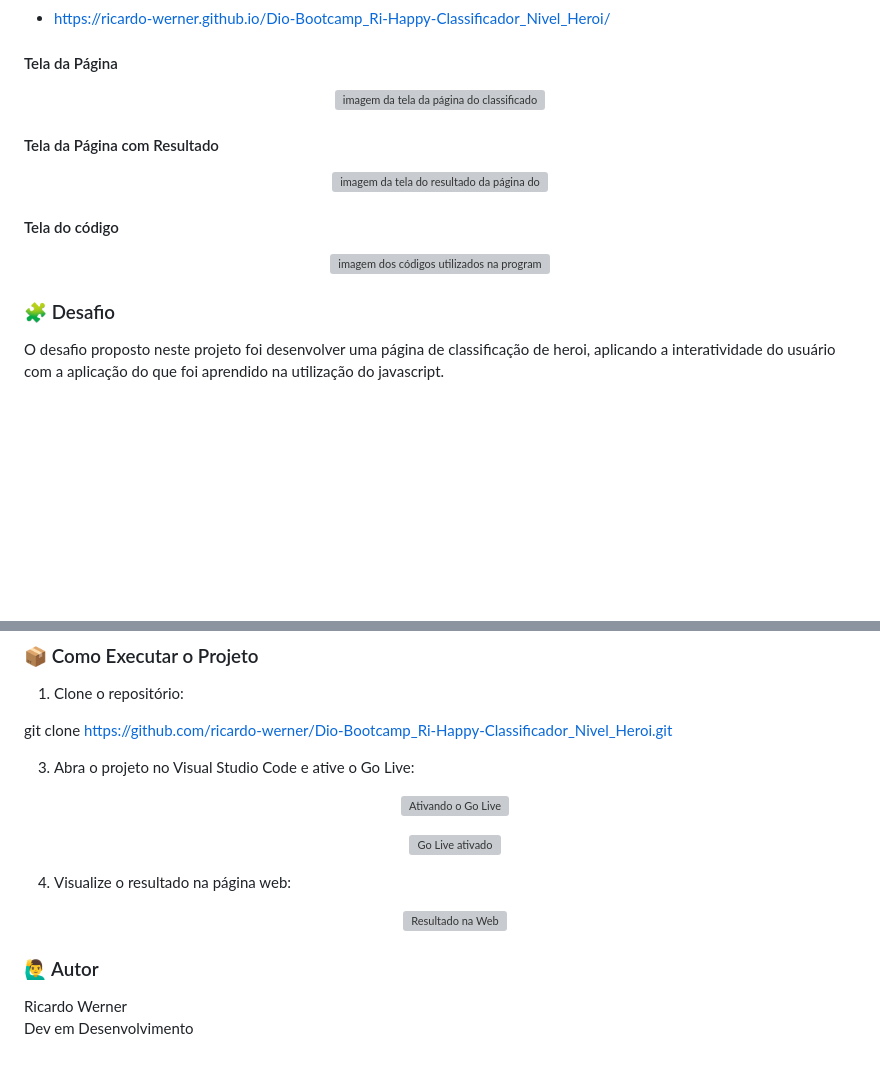
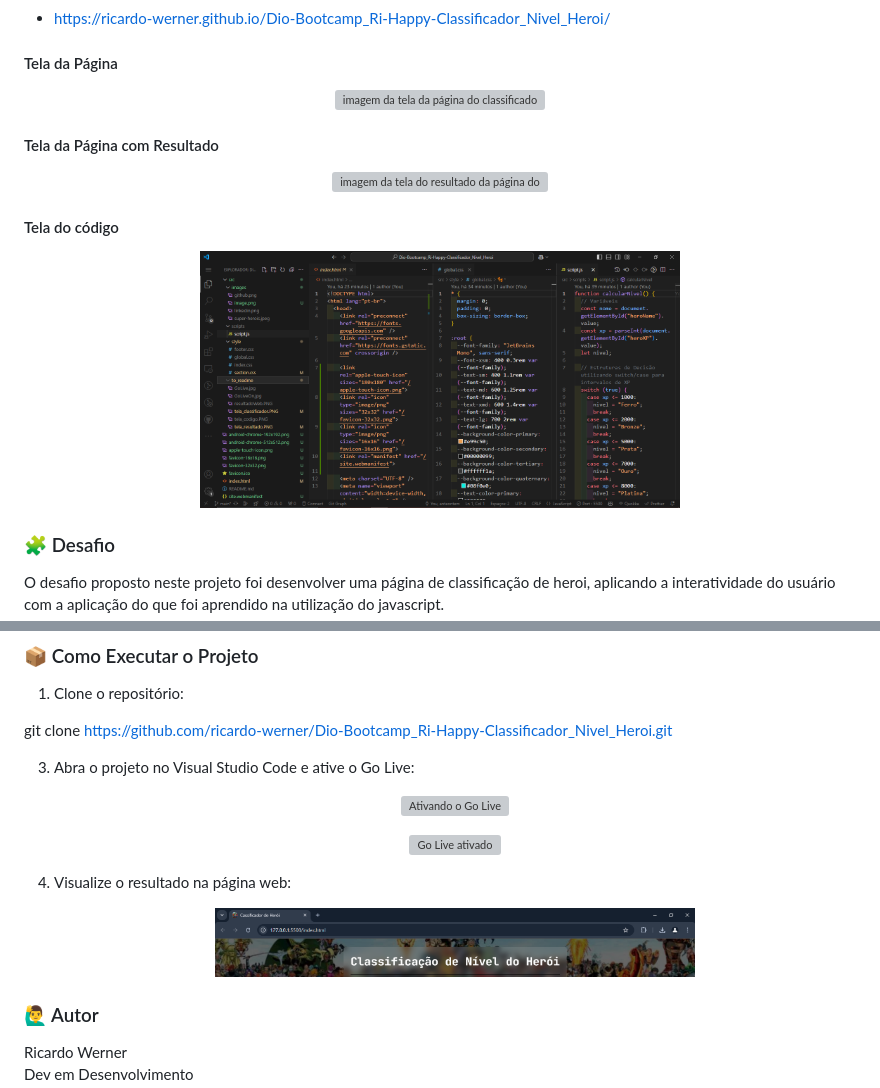
Before and after one commit to ricardo-werner/Dio-Bootcamp-Ri-Happy-Classificador_Nivel_Heroi, a Markdown page: README.md, 2 parts joined by grey strips. Drawn GitHub-style; blank space fills up the shorter version; grey boxes are pictures that could not be loaded.

Commit message:
refactor: corrigido os caminhos das imagens do Readme

```diff
--- a/README.md
+++ b/README.md
@@ -34,7 +34,7 @@ Este projeto consiste em desenvolver uma página de classificação de heroi, ba
 
 #### Tela do código
 <p align="center">
-  <img width="480" src="./src/to_readme/tela_codigo.PNG" alt="imagem dos códigos utilizados na programação da página do classificador de heroi">
+  <img width="480" src="./src/assets/to_readme/tela_codigo.PNG" alt="imagem dos códigos utilizados na programação da página do classificador de heroi">
 </p>
 
 ### 🧩 Desafio
@@ -92,7 +92,7 @@ Desenvolver este projeto foi mais um passo no meu desenvolvimento na arte da pro
 4. Visualize o resultado na página web:
 
    <p align="center">
-     <img width="480" src="./src/to_readme/resultadoWeb.PNG" alt="Resultado na Web">
+     <img width="480" src="./src/assets/to_readme/resultadoWeb.PNG" alt="Resultado na Web">
    </p>
 
 
```
Also changed, not shown: other parts of README.md (+4 -4 lines).
